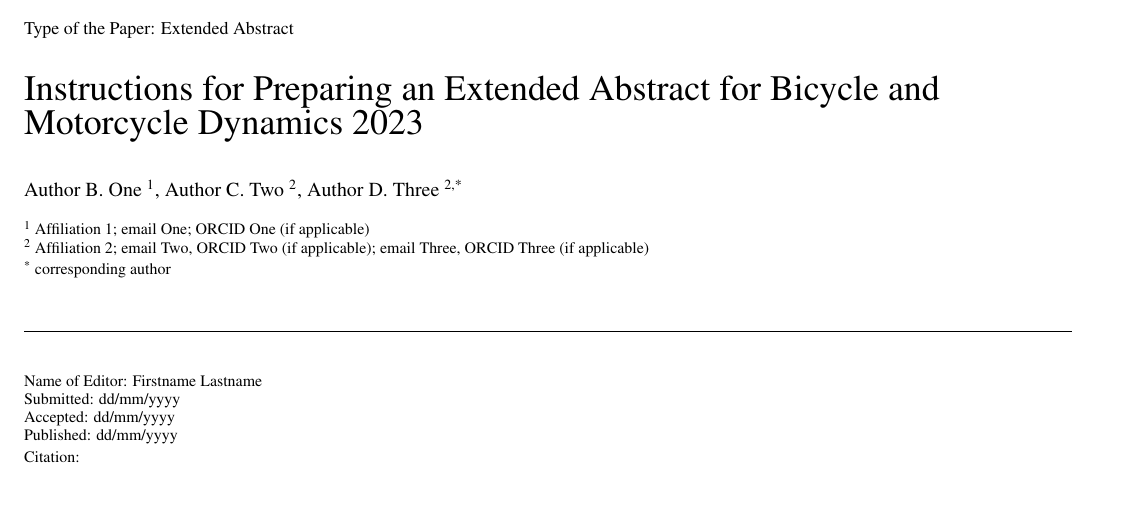
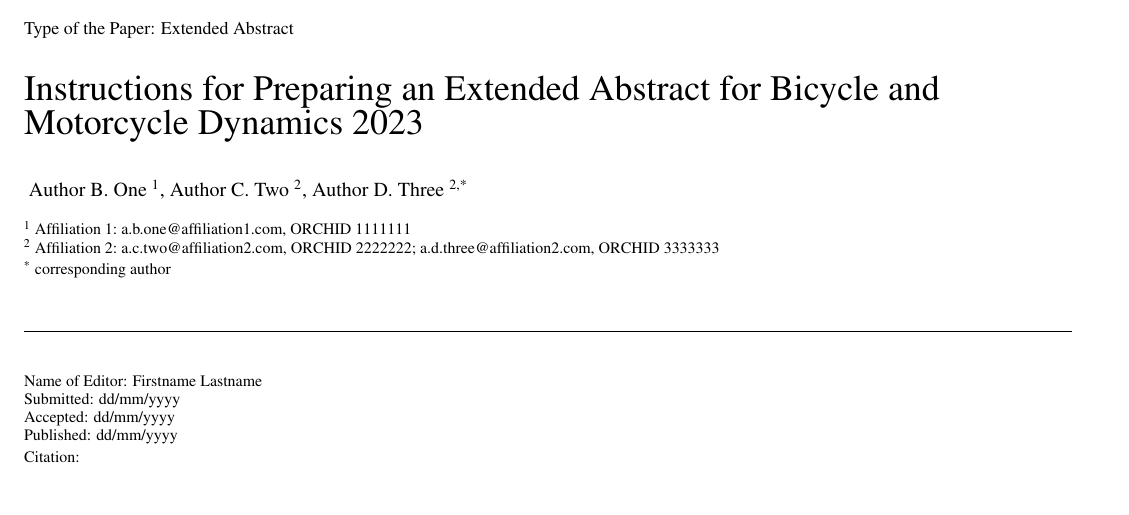
Before and after one commit to moorepants/bmd-templates, a LaTeX document (abstract/abstract.tex, which reads abstract/bmd2023a.cls): part of page 1 of 2, cut so that both start at the same text. Compiled offline with pdfLaTeX.

Commit message:
overwrite maketitle

```diff
--- a/abstract/abstract.tex
+++ b/abstract/abstract.tex
@@ -3,6 +3,34 @@
 \pagenumbering{roman}
 
 \begin{document}
+
+%% Titlepage variables
+
+% Title
+\title{Instructions for Preparing an Extended Abstract for Bicycle and
+	Motorcycle Dynamics 2023}
+
+% List authors for the title. Call \addauthor{name}{affiliationID} for every
+% author. Authors will appear in the order off calls to \addauthor. Please
+% manually specify the correct affiliation ID and an asterisk to the
+% corresponding author
+\addauthor{Author B. One}{1}
+\addauthor{Author C. Two}{2}
+\addauthor{Author D. Three}{2,*}
+
+% List authors with only initials for given names, displays only in footer.
+\authorfooter{One, A. B., Two, A. C., \& Three, A. D.}
+
+% List affiliations. Call /addaffiliation{id}{name}{EmailOrchidString} once for
+% every distinct institution, where id specifies the affiliation ID (ensure
+% that this corresponds to the IDs used with \addauthor), name specifies the
+% affiliation name, and EmailOrchidString is a string listing emails and
+% ORCHIDs (optional) affiliated with this affiliation separating mail and
+% ORCHID using a comma and different author credentials using a semicolon
+
+\addaffiliation{1}{Affiliation 1}{a.b.one@affiliation1.com, ORCHID 1111111}
+\addaffiliation{2}{Affiliation 2}{a.c.two@affiliation2.com, ORCHID 2222222;
+	a.d.three@affiliation2.com, ORCHID 3333333}
 
 % The following variables will be updated by the publisher, do not edit.
 \doi{XX.XXXX/XX.XXXX}
@@ -20,49 +47,5 @@
 
-\noindent\makebox[\linewidth]{\rule{\textwidth}{1.0pt}}
-
-\begin{flushleft}
-  {\fontsize{9pt}{11pt}\selectfont%
-    % Do not edit.
-    Type of the Paper: Extended Abstract
-  }
-\end{flushleft}
-
-\begin{flushleft}
-  {\fontsize{18pt}{20pt}\selectfont%
-    % Replace with your paper title.
-    Instructions for Preparing an Extended Abstract for Bicycle and Motorcycle
-    Dynamics 2023
-  }
-\end{flushleft}
-
-\begin{flushleft}
-  {\fontsize{10}{12}\selectfont{
-    % Replace with your authors.
-    Author~B. One~\textsuperscript{1},
-    Author~C. Two~\textsuperscript{2},
-    Author~D. Three~\textsuperscript{2,*}
-  }\\}
-  \vspace{10pt}
-  {\fontsize{8pt}{10pt}\selectfont{
-    % Replace with your affiliations.
-    \textsuperscript{1} Affiliation 1; email One; ORCID One (if applicable) \\
-    \textsuperscript{2} Affiliation 2; email Two, ORCID Two (if applicable);
-    email Three, ORCID Three (if applicable) \\
-    \textsuperscript{*} corresponding author
-  }}
-\end{flushleft}
-
-\noindent\makebox[\linewidth]{\rule{\textwidth}{0.4pt}}
-
-\begin{flushleft}
-  {\fontsize{8pt}{10pt}\selectfont{
-    Name of Editor: \printeditor \\
-    Submitted: \printsubmitteddate \\
-    Accepted: \printaccepteddate \\
-    Published: \printpublisheddate \\
-    Citation: \printcitation
-  }}
-\end{flushleft}
+\maketitle
 
 \section*{Abstract:}
 Authors are requested to upload an extended abstract of two pages (including
--- a/abstract/bmd2023a.cls
+++ b/abstract/bmd2023a.cls
@@ -55,7 +55,7 @@
 \def\accepteddate#1{\def\@accepteddate{#1}}\newcommand{\printaccepteddate}{\@accepteddate}
 \def\publisheddate#1{\def\@publisheddate{#1}}\newcommand{\printpublisheddate}{\@publisheddate}
 \def\citation#1{\def\@citation{#1}}\newcommand{\printcitation}{\@citation}
-\def\authors#1{\def\@authors{#1}}\newcommand{\printauthors}{\@authors}
+\def\authorfooter#1{\def\@authors{#1}}\newcommand{\printauthors}{\@authors}
 \def\issn#1{\def\@issn{#1}}\newcommand{\printissn}{\@issn}
 
 %%%%%%%%%%%%%%%%%%%%%%%%%%%%%%%%%%%%%%%%%%%%%%%%%%%%%%%%%%%%%%%%%%%%%%%%%%%%%%%%%%%%%%%%%%%%%%%%%%%%%
@@ -109,6 +109,86 @@
 %  End of \@makecaption modifications.
 %%%%%%%%%%%%%%%%%%%%%%%%%%%%%%%%%%%%%%%%%%%%%%%%%%%%%%%%%%%%%%%%%%%%%%%%%%%%%%%%
 
+%%%%%%%%%%%%%%%%%%%%%%%%%%%%%%%%%%%%%%%%%%%%%%%%%%%%%%%%%%%%%%%%%%%%%%%%%%%%%%%%
+%% MAKETITLE
+%%
+%% Overwriting \maketitle to prevent floats from slipping above a manually
+%% created title
+%%
+%% CMS, 10.01.2023
+
+%% Authorlist
+%% Print comma-separated authorlist after calling
+%% /addauthor{authorname}{affiliationID} multiple times
+%% Adapted from: https://tex.stackexchange.com/a/231056 (11.01.2023)
+\newcommand{\printlist}[2][,]{{% Print list
+		% http://tex.stackexchange.com/a/89187/5764
+		\def\listsep{\def\listsep{#1}}% Delayed execution of list separator
+		\renewcommand{\do}[1]{\listsep~##1}%
+		\dolistloop\authorlist}}
+\newcommand{\addauthor}[2]{
+	\listadd{\authorlist}{#1~\textsuperscript{#2}}}
+
+%% Affiliationlist
+%% Print affiliations as a vertical list after calling
+%% /addaffiliation{affiliationID}{affilationName}{EmailOrchidString}
+%% multiple times
+%% Adapted from: https://tex.stackexchange.com/a/47352 (11.01.2023)
+\newcommand{\affiliationlist}{}
+\newcommand{\addaffiliation}[3]{
+	\makeatletter
+	\expandafter\def\expandafter\affiliationlist\expandafter{\affiliationlist{}
+		\textsuperscript{#1}~#2:~#3\\}
+	\makeatother}
+
+
+%% Overwrite maketitle
+\renewcommand{\@maketitle}{%
+
+	\noindent\makebox[\linewidth]{\rule{\textwidth}{1.0pt}}
+
+	\begin{flushleft}
+		{\fontsize{9pt}{11pt}\selectfont%
+			% Do not edit.
+			Type of the Paper: Extended Abstract
+		}
+	\end{flushleft}
+
+	\begin{flushleft}
+		{\fontsize{18pt}{20pt}\selectfont%
+			% Replace with your paper title.
+			\@title
+		}
+	\end{flushleft}
+
+	\begin{flushleft}
+		{\fontsize{10}{12}\selectfont{
+				% Replace with your authors.
+				\printlist{\authorlist}
+			}\\}
+		\vspace{10pt}
+		{\fontsize{8pt}{10pt}\selectfont{
+				% Replace with your affiliations.
+				%\textsuperscript{1} Affiliation 1; email One; ORCID One (if applicable) \\
+				%\textsuperscript{2} Affiliation 2; email Two, ORCID Two (if applicable);
+				%email Three, ORCID Three (if applicable) \\
+				\affiliationlist
+				\textsuperscript{*} corresponding author
+		}}
+	\end{flushleft}
+
+	\noindent\makebox[\linewidth]{\rule{\textwidth}{0.4pt}}
+
+	\begin{flushleft}
+		{\fontsize{8pt}{10pt}\selectfont{
+				Name of Editor: \printeditor \\
+				Submitted: \printsubmitteddate \\
+				Accepted: \printaccepteddate \\
+				Published: \printpublisheddate \\
+				Citation: \printcitation
+		}}
+	\end{flushleft}
+}
 
 %%%%%%%%%%%%%%%%%%%%%%%%%%%%%%%%%%%%%%%%%%%%%%%%%%%%%%%%%%%%%%%%%%%%%%%%%%%%%%%%
 %% SECTIONS
@@ -179,15 +259,6 @@
 }
 \renewcommand{\baselinestretch}{0.91}
 
-\renewcommand{\maketitle}{%
-    \twocolumn[%
-        \fontsize{50}{60}\fontfamily{phv}\fontseries{b}%
-        \fontshape{sl}\selectfont\headlinecolor
-        \@title
-        \medskip
-        ]%
-}
-
 \AtBeginDocument{%
 	\pagestyle{plain}
 }
```
Also changed, not shown: abstract/abstract.tex (3 more changed lines), 1 other file. Lines whose indentation alone changed are shown as unchanged.
